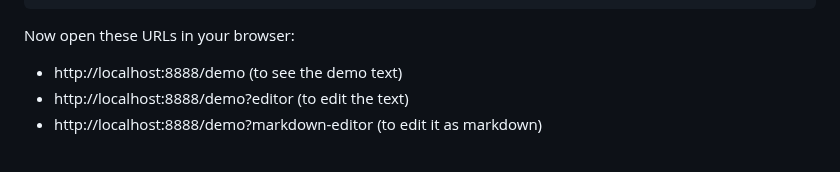
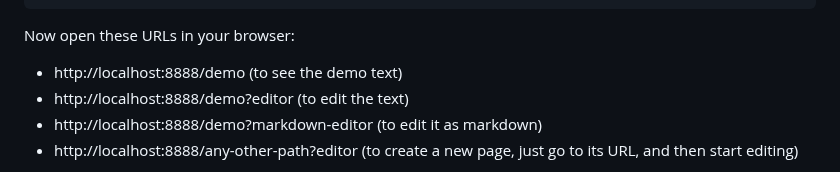
Before and after one commit to braid-org/braid-text, a Markdown page: README.md, the part around one of its changes. Drawn GitHub-style.

Commit message:
Improve readme

```diff
--- a/README.md
+++ b/README.md
@@ -29,4 +29,5 @@ Now open these URLs in your browser:
   - http://localhost:8888/demo (to see the demo text)
   - http://localhost:8888/demo?editor (to edit the text)
   - http://localhost:8888/demo?markdown-editor (to edit it as markdown)
+  - http://localhost:8888/any-other-path?editor (to create a new page, just go to its URL, and then start editing)
 
```
Also changed, not shown: other parts of README.md (+1 -1 lines).
